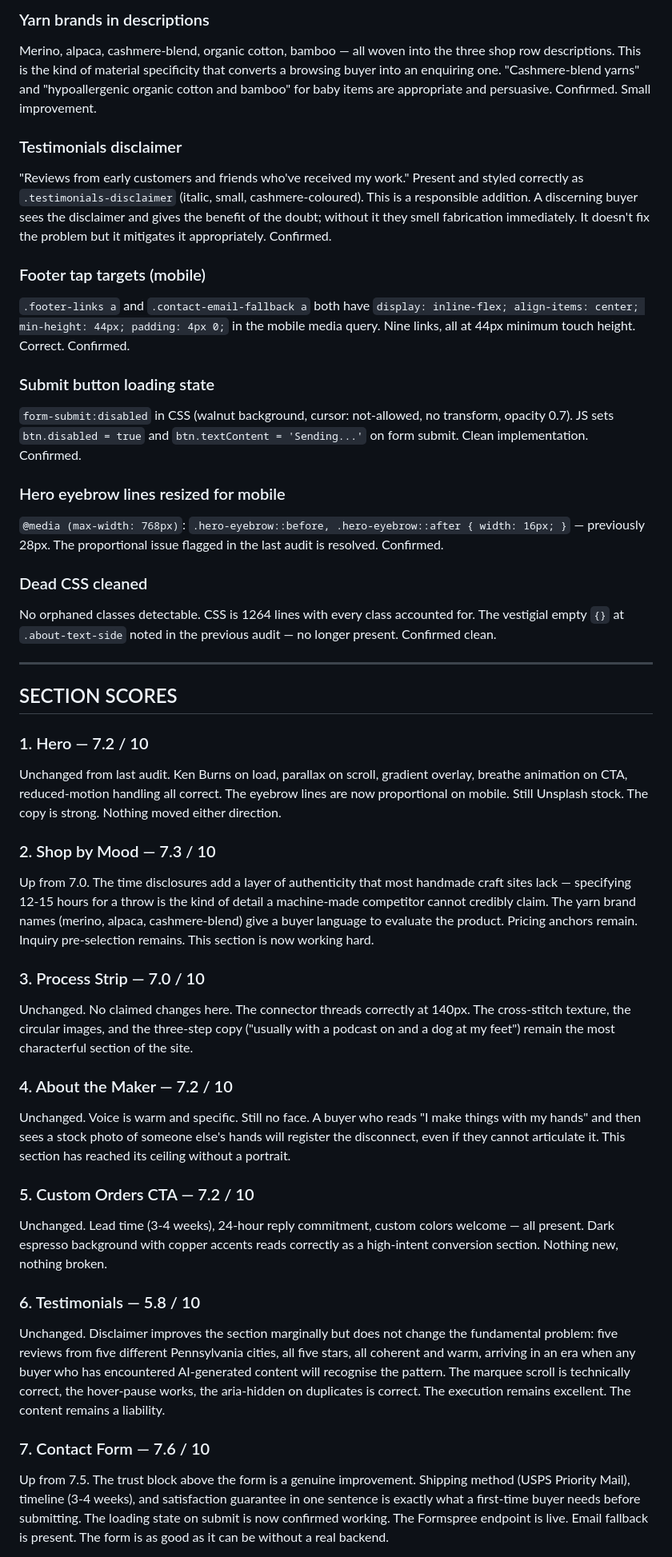
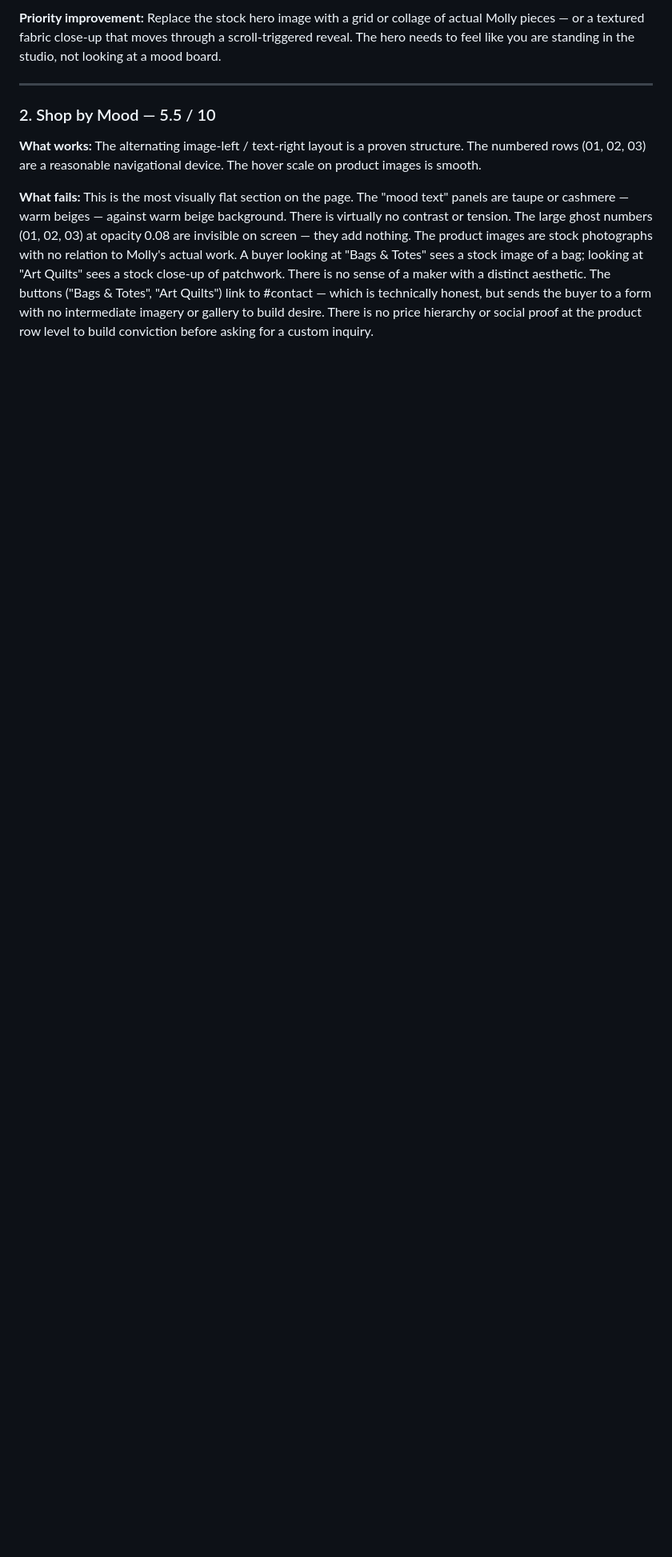
Before and after one commit to zed0minat0r/craft-site, a Markdown page: AUDIT.md, the part around one of its changes. Shown at 80% size. Rendered like a GitHub page; blank space fills up the shorter version.

```diff
--- a/AUDIT.md
+++ b/AUDIT.md
@@ -28,44 +38,24 @@ Instagram and Pinterest icons gone from the footer. Only the email icon (linking
 
-### Yarn brands in descriptions
-Merino, alpaca, cashmere-blend, organic cotton, bamboo — all woven into the three shop row descriptions. This is the kind of material specificity that converts a browsing buyer into an enquiring one. "Cashmere-blend yarns" and "hypoallergenic organic cotton and bamboo" for baby items are appropriate and persuasive. Confirmed. Small improvement.
-
-### Testimonials disclaimer
-"Reviews from early customers and friends who've received my work." Present and styled correctly as `.testimonials-disclaimer` (italic, small, cashmere-coloured). This is a responsible addition. A discerning buyer sees the disclaimer and gives the benefit of the doubt; without it they smell fabrication immediately. It doesn't fix the problem but it mitigates it appropriately. Confirmed.
-
-### Footer tap targets (mobile)
-`.footer-links a` and `.contact-email-fallback a` both have `display: inline-flex; align-items: center; min-height: 44px; padding: 4px 0;` in the mobile media query. Nine links, all at 44px minimum touch height. Correct. Confirmed.
-
-### Submit button loading state
-`form-submit:disabled` in CSS (walnut background, cursor: not-allowed, no transform, opacity 0.7). JS sets `btn.disabled = true` and `btn.textContent = 'Sending...'` on form submit. Clean implementation. Confirmed.
-
-### Hero eyebrow lines resized for mobile
-`@media (max-width: 768px)`: `.hero-eyebrow::before, .hero-eyebrow::after { width: 16px; }` — previously 28px. The proportional issue flagged in the last audit is resolved. Confirmed.
-
-### Dead CSS cleaned
-No orphaned classes detectable. CSS is 1264 lines with every class accounted for. The vestigial empty `{}` at `.about-text-side` noted in the previous audit — no longer present. Confirmed clean.
+**Priority improvement:** Replace the stock hero image with a grid or collage of actual
+Molly pieces — or a textured fabric close-up that moves through a scroll-triggered reveal.
+The hero needs to feel like you are standing in the studio, not looking at a mood board.
 
 ---
 
-## SECTION SCORES
+### 2. Shop by Mood — 5.5 / 10
 
-### 1. Hero — 7.2 / 10
-Unchanged from last audit. Ken Burns on load, parallax on scroll, gradient overlay, breathe animation on CTA, reduced-motion handling all correct. The eyebrow lines are now proportional on mobile. Still Unsplash stock. The copy is strong. Nothing moved either direction.
+**What works:** The alternating image-left / text-right layout is a proven structure. The
+numbered rows (01, 02, 03) are a reasonable navigational device. The hover scale on
+product images is smooth.
 
-### 2. Shop by Mood — 7.3 / 10
-Up from 7.0. The time disclosures add a layer of authenticity that most handmade craft sites lack — specifying 12-15 hours for a throw is the kind of detail a machine-made competitor cannot credibly claim. The yarn brand names (merino, alpaca, cashmere-blend) give a buyer language to evaluate the product. Pricing anchors remain. Inquiry pre-selection remains. This section is now working hard.
+**What fails:** This is the most visually flat section on the page. The "mood text" panels
+are taupe or cashmere — warm beiges — against warm beige background. There is virtually
+no contrast or tension. The large ghost numbers (01, 02, 03) at opacity 0.08 are invisible
+on screen — they add nothing. The product images are stock photographs with no relation
+to Molly's actual work. A buyer looking at "Bags & Totes" sees a stock image of a bag;
+looking at "Art Quilts" sees a stock close-up of patchwork. There is no sense of a maker
+with a distinct aesthetic. The buttons ("Bags & Totes", "Art Quilts") link to #contact —
+which is technically honest, but sends the buyer to a form with no intermediate imagery
+or gallery to build desire. There is no price hierarchy or social proof at the product row
+level to build conviction before asking for a custom inquiry.
 
-### 3. Process Strip — 7.0 / 10
-Unchanged. No claimed changes here. The connector threads correctly at 140px. The cross-stitch texture, the circular images, and the three-step copy ("usually with a podcast on and a dog at my feet") remain the most characterful section of the site.
-
-### 4. About the Maker — 7.2 / 10
-Unchanged. Voice is warm and specific. Still no face. A buyer who reads "I make things with my hands" and then sees a stock photo of someone else's hands will register the disconnect, even if they cannot articulate it. This section has reached its ceiling without a portrait.
-
-### 5. Custom Orders CTA — 7.2 / 10
-Unchanged. Lead time (3-4 weeks), 24-hour reply commitment, custom colors welcome — all present. Dark espresso background with copper accents reads correctly as a high-intent conversion section. Nothing new, nothing broken.
-
-### 6. Testimonials — 5.8 / 10
-Unchanged. Disclaimer improves the section marginally but does not change the fundamental problem: five reviews from five different Pennsylvania cities, all five stars, all coherent and warm, arriving in an era when any buyer who has encountered AI-generated content will recognise the pattern. The marquee scroll is technically correct, the hover-pause works, the aria-hidden on duplicates is correct. The execution remains excellent. The content remains a liability.
-
-### 7. Contact Form — 7.6 / 10
-Up from 7.5. The trust block above the form is a genuine improvement. Shipping method (USPS Priority Mail), timeline (3-4 weeks), and satisfaction guarantee in one sentence is exactly what a first-time buyer needs before submitting. The loading state on submit is now confirmed working. The Formspree endpoint is live. Email fallback is present. The form is as good as it can be without a real backend.
-
```
Also changed, not shown: other parts of AUDIT.md (+190 -44 lines).
